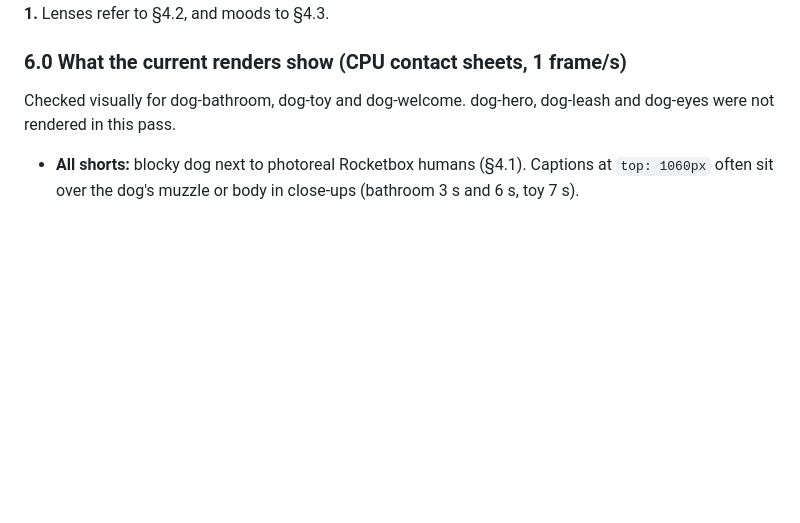
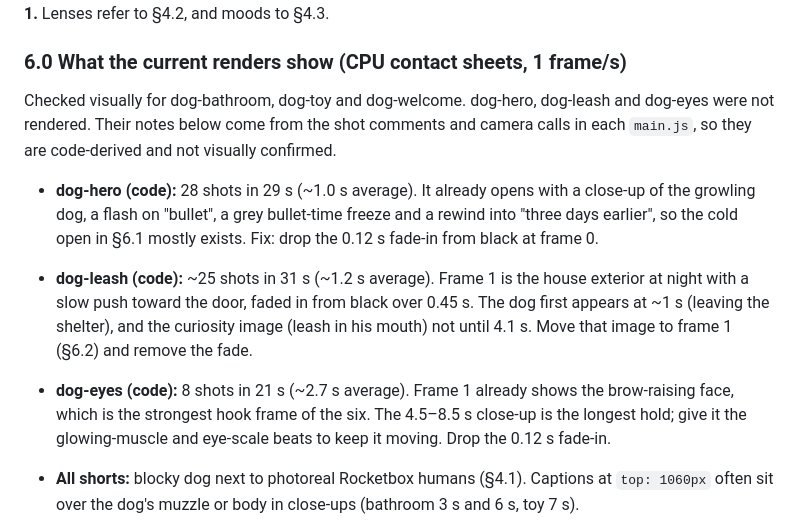
Before and after one commit to leonardoediting2006-ops/notion-clone, a Markdown page: docs/visual-retention-playbook.md, the part around the change. Drawn GitHub-style; blank space fills up the shorter version.

Commit message:
Add code-derived shot notes for dog-hero, dog-leash and dog-eyes
Co-authored-by: Leonardo Meo <leomeo289@gmail.com>

```diff
--- a/docs/visual-retention-playbook.md
+++ b/docs/visual-retention-playbook.md
@@ -516,7 +516,22 @@ with frame 1.** Lenses refer to §4.2, and moods to §4.3.
 
 ### 6.0 What the current renders show (CPU contact sheets, 1 frame/s)
 
-Checked visually for dog-bathroom, dog-toy and dog-welcome. dog-hero, dog-leash and dog-eyes were not rendered in this pass.
+Checked visually for dog-bathroom, dog-toy and dog-welcome. dog-hero, dog-leash and dog-eyes
+were not rendered. Their notes below come from the shot comments and camera calls in each
+`main.js`, so they are code-derived and not visually confirmed.
+
+- **dog-hero (code):** 28 shots in 29 s (~1.0 s average). It already opens with a close-up
+  of the growling dog, a flash on "bullet", a grey bullet-time freeze and a rewind into
+  "three days earlier", so the cold open in §6.1 mostly exists. Fix: drop the 0.12 s
+  fade-in from black at frame 0.
+- **dog-leash (code):** ~25 shots in 31 s (~1.2 s average). Frame 1 is the house exterior
+  at night with a slow push toward the door, faded in from black over 0.45 s. The dog first
+  appears at ~1 s (leaving the shelter), and the curiosity image (leash in his mouth) not
+  until 4.1 s. Move that image to frame 1 (§6.2) and remove the fade.
+- **dog-eyes (code):** 8 shots in 21 s (~2.7 s average). Frame 1 already shows the
+  brow-raising face, which is the strongest hook frame of the six. The 4.5–8.5 s close-up
+  is the longest hold; give it the glowing-muscle and eye-scale beats to keep it moving.
+  Drop the 0.12 s fade-in.
 
 - **All shorts:** blocky dog next to photoreal Rocketbox humans (§4.1). Captions at `top: 1060px` often sit over the dog's muzzle or body in close-ups (bathroom 3 s and 6 s, toy 7 s).
 - **dog-welcome:** frame 1 is a static wide room with a small, distant dog, and nothing moves until ~2 s. One wide, mostly locked-off framing holds for ~26 s, and the first close-up arrives at ~27 s. Multi-word caption lines run off the right edge of the frame (e.g. "you walk in the door an…").
```
